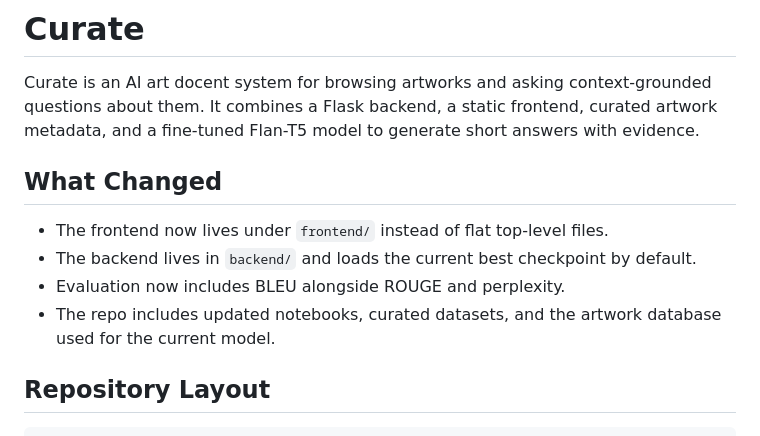
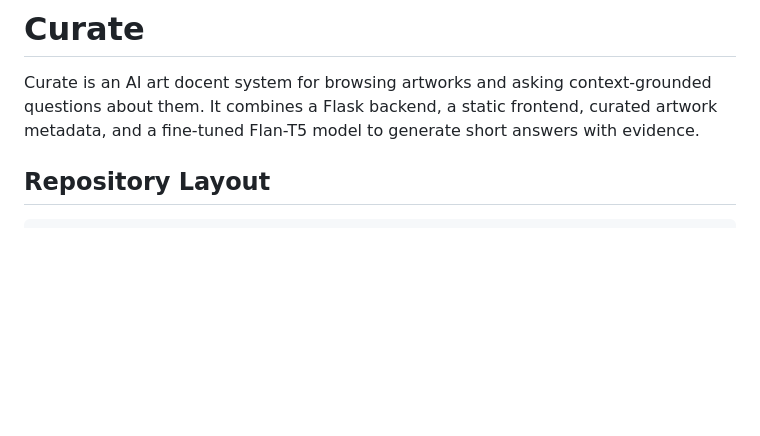
Before and after one commit to JethroIsHere/Curate, a Markdown page: README.md, the part around the change. Rendered like a GitHub page; blank space fills up the shorter version.

Commit message:
Update README.md with latest changes

```diff
--- a/README.md
+++ b/README.md
@@ -1,13 +1,6 @@
 # Curate
 
 Curate is an AI art docent system for browsing artworks and asking context-grounded questions about them. It combines a Flask backend, a static frontend, curated artwork metadata, and a fine-tuned Flan-T5 model to generate short answers with evidence.
-
-## What Changed
-
-- The frontend now lives under `frontend/` instead of flat top-level files.
-- The backend lives in `backend/` and loads the current best checkpoint by default.
-- Evaluation now includes BLEU alongside ROUGE and perplexity.
-- The repo includes updated notebooks, curated datasets, and the artwork database used for the current model.
 
 ## Repository Layout
 
```
